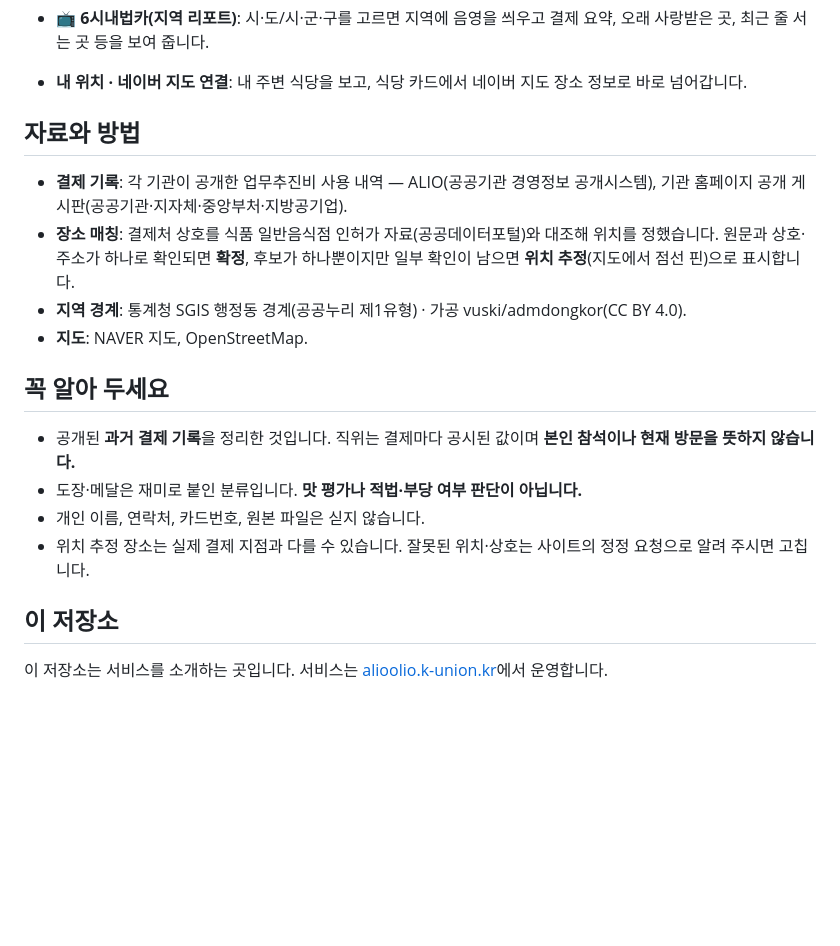
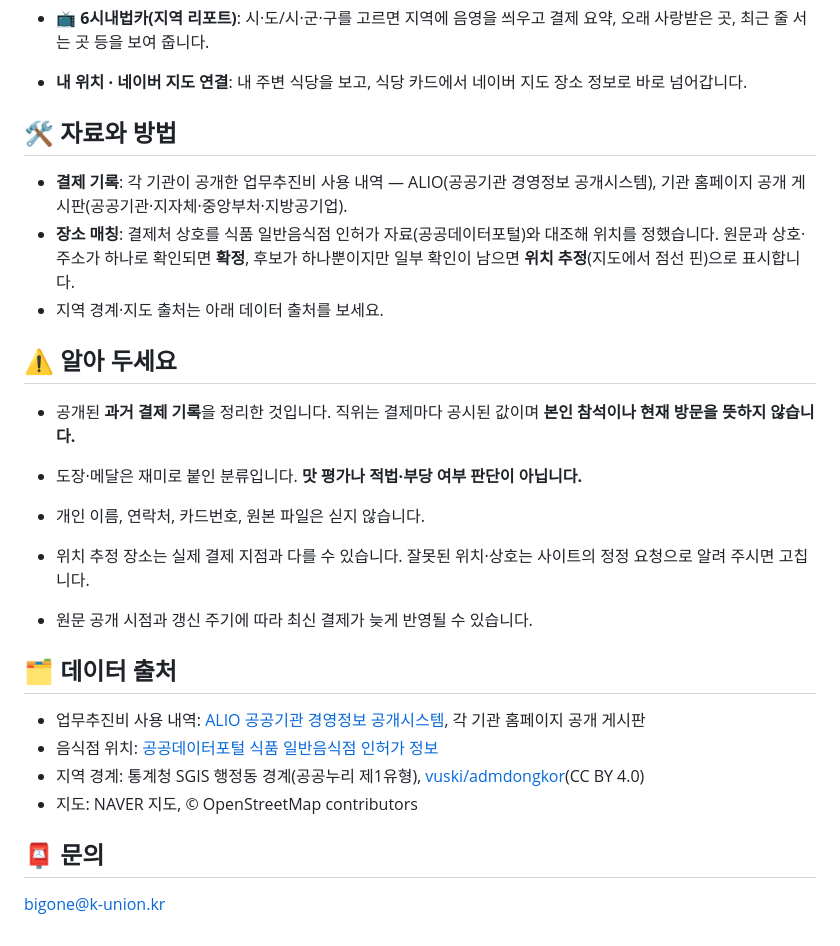
Before and after one commit to bigone-kcrew/alioolio, a Markdown page: README.md, the part around one of its changes. Rendered like a GitHub page; blank space fills up the shorter version.

```diff
--- a/README.md
+++ b/README.md
@@ -51,20 +59,26 @@
 - **📺 6시내법카(지역 리포트)**: 시·도/시·군·구를 고르면 지역에 음영을 씌우고 결제 요약, 오래 사랑받은 곳, 최근 줄 서는 곳 등을 보여 줍니다.
 - **내 위치 · 네이버 지도 연결**: 내 주변 식당을 보고, 식당 카드에서 네이버 지도 장소 정보로 바로 넘어갑니다.
 
-## 자료와 방법
+## 🛠 자료와 방법
 
 - **결제 기록**: 각 기관이 공개한 업무추진비 사용 내역 — ALIO(공공기관 경영정보 공개시스템), 기관 홈페이지 공개 게시판(공공기관·지자체·중앙부처·지방공기업).
 - **장소 매칭**: 결제처 상호를 식품 일반음식점 인허가 자료(공공데이터포털)와 대조해 위치를 정했습니다. 원문과 상호·주소가 하나로 확인되면 **확정**, 후보가 하나뿐이지만 일부 확인이 남으면 **위치 추정**(지도에서 점선 핀)으로 표시합니다.
-- **지역 경계**: 통계청 SGIS 행정동 경계(공공누리 제1유형) · 가공 vuski/admdongkor(CC BY 4.0).
-- **지도**: NAVER 지도, OpenStreetMap.
+- 지역 경계·지도 출처는 아래 데이터 출처를 보세요.
 
-## 꼭 알아 두세요
+## ⚠️ 알아 두세요
 
 - 공개된 **과거 결제 기록**을 정리한 것입니다. 직위는 결제마다 공시된 값이며 **본인 참석이나 현재 방문을 뜻하지 않습니다.**
 - 도장·메달은 재미로 붙인 분류입니다. **맛 평가나 적법·부당 여부 판단이 아닙니다.**
 - 개인 이름, 연락처, 카드번호, 원본 파일은 싣지 않습니다.
 - 위치 추정 장소는 실제 결제 지점과 다를 수 있습니다. 잘못된 위치·상호는 사이트의 정정 요청으로 알려 주시면 고칩니다.
 
-## 이 저장소
+- 원문 공개 시점과 갱신 주기에 따라 최신 결제가 늦게 반영될 수 있습니다.
 
-이 저장소는 서비스를 소개하는 곳입니다. 서비스는 [alioolio.k-union.kr](https://alioolio.k-union.kr)에서 운영합니다.
+## 🗂 데이터 출처
+- 업무추진비 사용 내역: [ALIO 공공기관 경영정보 공개시스템](https://www.alio.go.kr), 각 기관 홈페이지 공개 게시판
+- 음식점 위치: [공공데이터포털 식품 일반음식점 인허가 정보](https://www.data.go.kr)
+- 지역 경계: 통계청 SGIS 행정동 경계(공공누리 제1유형), [vuski/admdongkor](https://github.com/vuski/admdongkor)(CC BY 4.0)
+- 지도: NAVER 지도, © OpenStreetMap contributors
+
+## 📮 문의
+bigone@k-union.kr
```
Also changed, not shown: other parts of README.md (+16 -8 lines), assets/screen-mobile.png.
